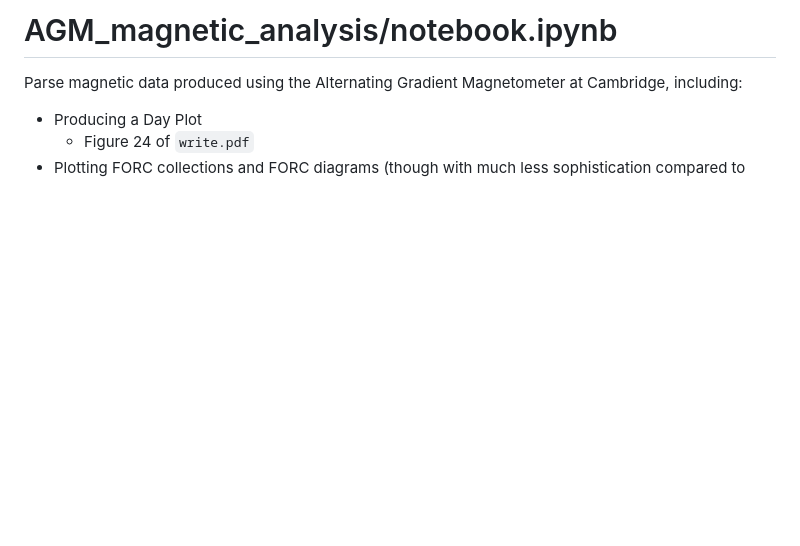
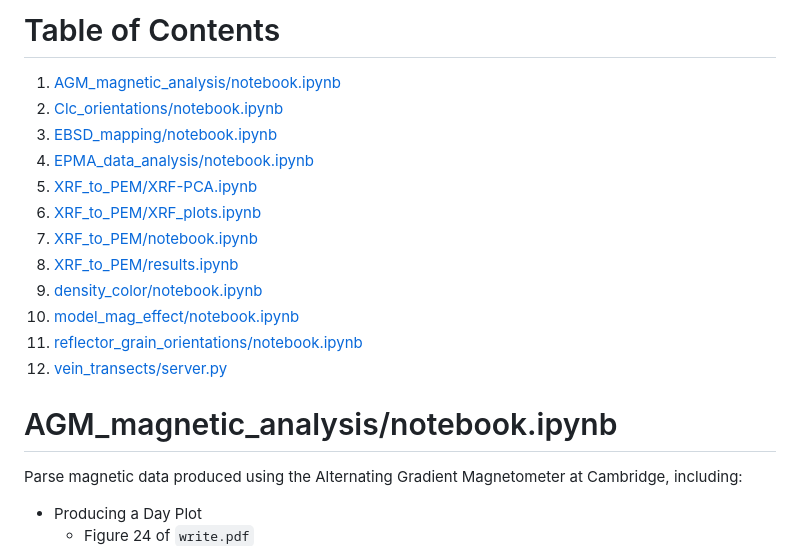
Before and after one commit to graptolite/santa-catalina-serp, a Markdown page: README.md, the part around one of its changes. Rendered like a GitHub page; blank space fills up the shorter version.

```diff
--- a/README.md
+++ b/README.md
@@ -1 +1,18 @@
 
+# Table of Contents
+
+1.  [AGM\_magnetic\_analysis/notebook.ipynb](#orgefb5756)
+2.  [Clc\_orientations/notebook.ipynb](#orga249f80)
+3.  [EBSD\_mapping/notebook.ipynb](#org703614d)
+4.  [EPMA\_data\_analysis/notebook.ipynb](#org97d25c1)
+5.  [XRF\_to\_PEM/XRF-PCA.ipynb](#org9eb7bd5)
+6.  [XRF\_to\_PEM/XRF\_plots.ipynb](#org3e48c57)
+7.  [XRF\_to\_PEM/notebook.ipynb](#org70e6e8c)
+8.  [XRF\_to\_PEM/results.ipynb](#orgaff0567)
+9.  [density\_color/notebook.ipynb](#org4cba964)
+10. [model\_mag\_effect/notebook.ipynb](#orgce80d76)
+11. [reflector\_grain\_orientations/notebook.ipynb](#org861f27d)
+12. [vein\_transects/server.py](#org0c5c0ea)
+
+
+
```
Also changed, not shown: other parts of README.md (+23 -0 lines).
